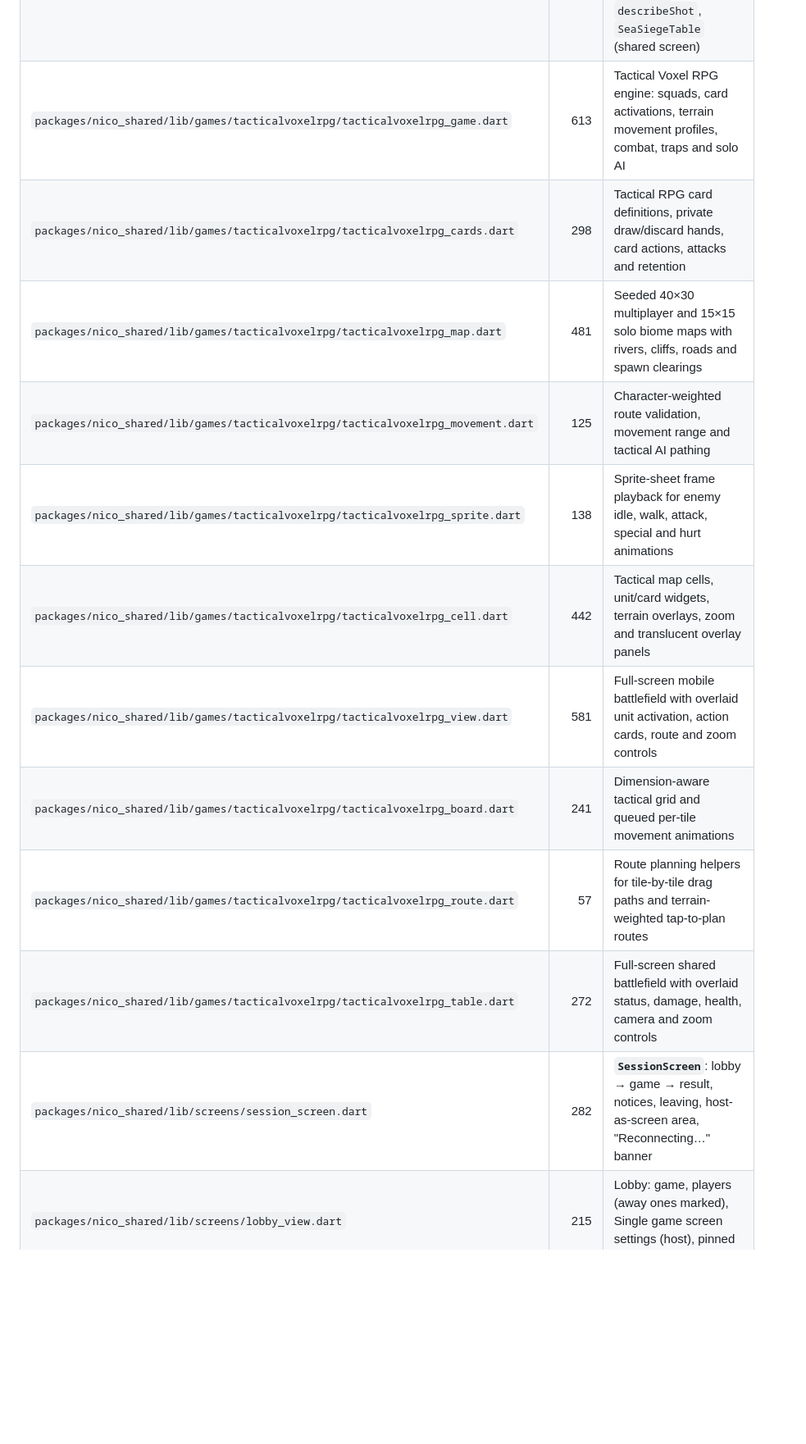
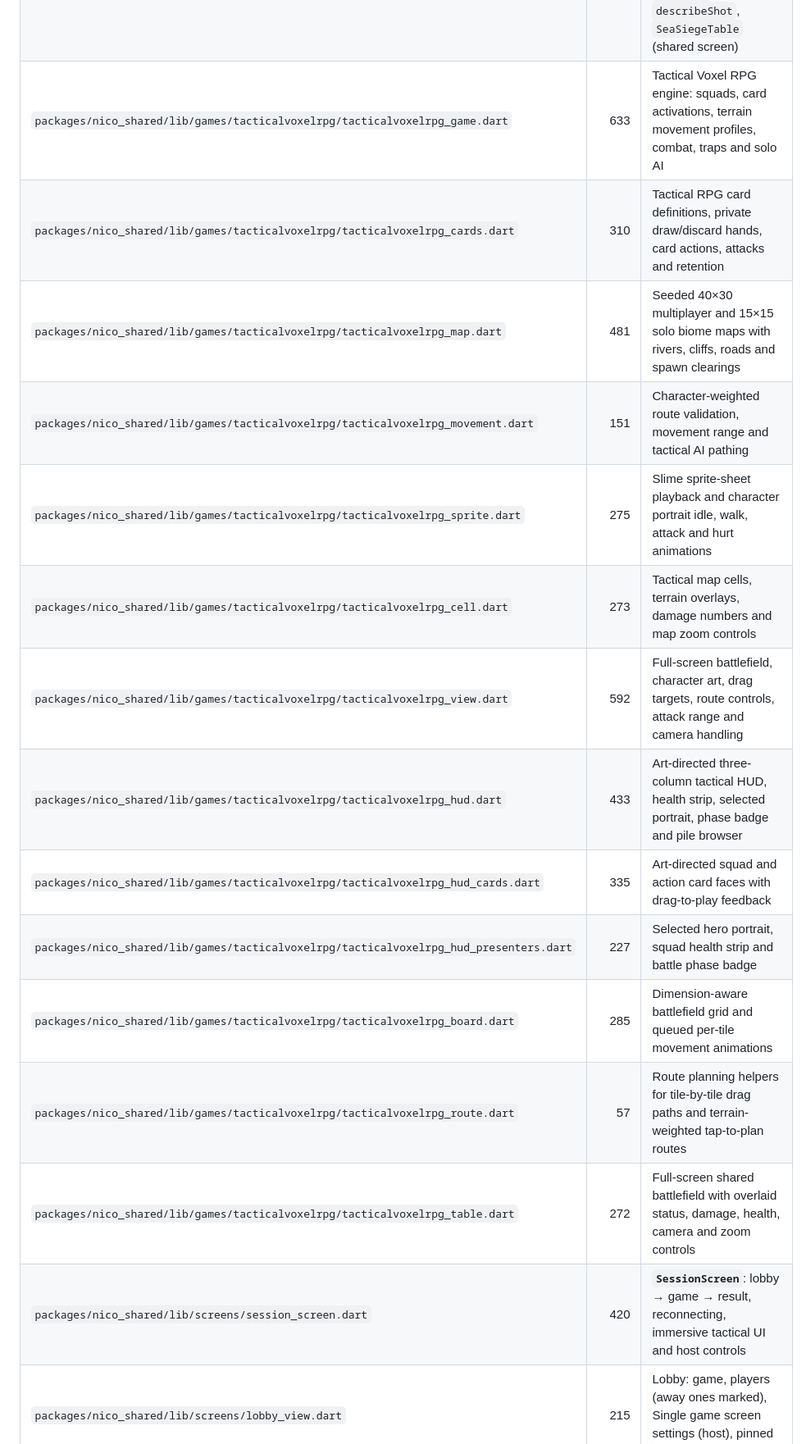
Before and after one commit to DaanJacobs97/nico-in-the-box, a Markdown page: docs/CODE_MAP.md, the part around one of its changes. Shown at 82% size. Rendered like a GitHub page; blank space fills up the shorter version.

Commit message:
Document tactical combat UI structure

```diff
--- a/docs/CODE_MAP.md
+++ b/docs/CODE_MAP.md
@@ -90,17 +90,20 @@ Lines are approximate, so you can tell big files from small ones.
 | `packages/nico_shared/lib/games/seasiege/seasiege_game.dart` | 249 | Sea Siege engine: placing (shuffle, move, ready) then battle; `shootAgain` option; free-for-all-ready (target per shot); `custom` test constructor |
 | `packages/nico_shared/lib/games/seasiege/seasiege_view.dart` | 290 | Sea Siege player view: placing (drag with preview, double-tap to turn, tap ship then square, Rotate, Shuffle, Ready; nudges to fit), then enemy board above own board |
 | `packages/nico_shared/lib/games/seasiege/seasiege_table.dart` | 316 | `SeaGrid` (10×10 board used by both views; whole-board tap, double-tap and drag, preview), `SeaBoard`, `describeShot`, `SeaSiegeTable` (shared screen) |
-| `packages/nico_shared/lib/games/tacticalvoxelrpg/tacticalvoxelrpg_game.dart` | 613 | Tactical Voxel RPG engine: squads, card activations, terrain movement profiles, combat, traps and solo AI |
-| `packages/nico_shared/lib/games/tacticalvoxelrpg/tacticalvoxelrpg_cards.dart` | 298 | Tactical RPG card definitions, private draw/discard hands, card actions, attacks and retention |
+| `packages/nico_shared/lib/games/tacticalvoxelrpg/tacticalvoxelrpg_game.dart` | 633 | Tactical Voxel RPG engine: squads, card activations, terrain movement profiles, combat, traps and solo AI |
+| `packages/nico_shared/lib/games/tacticalvoxelrpg/tacticalvoxelrpg_cards.dart` | 310 | Tactical RPG card definitions, private draw/discard hands, card actions, attacks and retention |
 | `packages/nico_shared/lib/games/tacticalvoxelrpg/tacticalvoxelrpg_map.dart` | 481 | Seeded 40×30 multiplayer and 15×15 solo biome maps with rivers, cliffs, roads and spawn clearings |
-| `packages/nico_shared/lib/games/tacticalvoxelrpg/tacticalvoxelrpg_movement.dart` | 125 | Character-weighted route validation, movement range and tactical AI pathing |
-| `packages/nico_shared/lib/games/tacticalvoxelrpg/tacticalvoxelrpg_sprite.dart` | 138 | Sprite-sheet frame playback for enemy idle, walk, attack, special and hurt animations |
-| `packages/nico_shared/lib/games/tacticalvoxelrpg/tacticalvoxelrpg_cell.dart` | 442 | Tactical map cells, unit/card widgets, terrain overlays, zoom and translucent overlay panels |
-| `packages/nico_shared/lib/games/tacticalvoxelrpg/tacticalvoxelrpg_view.dart` | 581 | Full-screen mobile battlefield with overlaid unit activation, action cards, route and zoom controls |
-| `packages/nico_shared/lib/games/tacticalvoxelrpg/tacticalvoxelrpg_board.dart` | 241 | Dimension-aware tactical grid and queued per-tile movement animations |
+| `packages/nico_shared/lib/games/tacticalvoxelrpg/tacticalvoxelrpg_movement.dart` | 151 | Character-weighted route validation, movement range and tactical AI pathing |
+| `packages/nico_shared/lib/games/tacticalvoxelrpg/tacticalvoxelrpg_sprite.dart` | 275 | Slime sprite-sheet playback and character portrait idle, walk, attack and hurt animations |
+| `packages/nico_shared/lib/games/tacticalvoxelrpg/tacticalvoxelrpg_cell.dart` | 273 | Tactical map cells, terrain overlays, damage numbers and map zoom controls |
+| `packages/nico_shared/lib/games/tacticalvoxelrpg/tacticalvoxelrpg_view.dart` | 592 | Full-screen battlefield, character art, drag targets, route controls, attack range and camera handling |
+| `packages/nico_shared/lib/games/tacticalvoxelrpg/tacticalvoxelrpg_hud.dart` | 433 | Art-directed three-column tactical HUD, health strip, selected portrait, phase badge and pile browser |
+| `packages/nico_shared/lib/games/tacticalvoxelrpg/tacticalvoxelrpg_hud_cards.dart` | 335 | Art-directed squad and action card faces with drag-to-play feedback |
+| `packages/nico_shared/lib/games/tacticalvoxelrpg/tacticalvoxelrpg_hud_presenters.dart` | 227 | Selected hero portrait, squad health strip and battle phase badge |
+| `packages/nico_shared/lib/games/tacticalvoxelrpg/tacticalvoxelrpg_board.dart` | 285 | Dimension-aware battlefield grid and queued per-tile movement animations |
 | `packages/nico_shared/lib/games/tacticalvoxelrpg/tacticalvoxelrpg_route.dart` | 57 | Route planning helpers for tile-by-tile drag paths and terrain-weighted tap-to-plan routes |
 | `packages/nico_shared/lib/games/tacticalvoxelrpg/tacticalvoxelrpg_table.dart` | 272 | Full-screen shared battlefield with overlaid status, damage, health, camera and zoom controls |
-| `packages/nico_shared/lib/screens/session_screen.dart` | 282 | **`SessionScreen`**: lobby → game → result, notices, leaving, host-as-screen area, "Reconnecting…" banner |
+| `packages/nico_shared/lib/screens/session_screen.dart` | 420 | **`SessionScreen`**: lobby → game → result, reconnecting, immersive tactical UI and host controls |
 | `packages/nico_shared/lib/screens/lobby_view.dart` | 215 | Lobby: game, players (away ones marked), Single game screen settings (host), pinned Start button |
 | `packages/nico_shared/lib/screens/shared_screen_view.dart` | 138 | `SharedScreenView`: draws a `DisplayState` (lobby / table / result) |
 | `packages/nico_shared/lib/widgets/display_settings_editor.dart` | 103 | Single game screen switch + "where is the screen" choice (`ScreenChoice`) |
```
Also changed, not shown: other parts of docs/CODE_MAP.md (+2 -2 lines).
